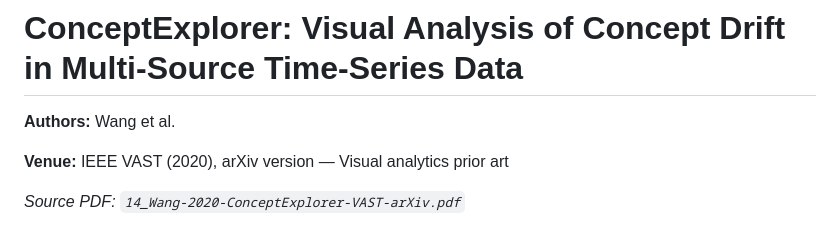
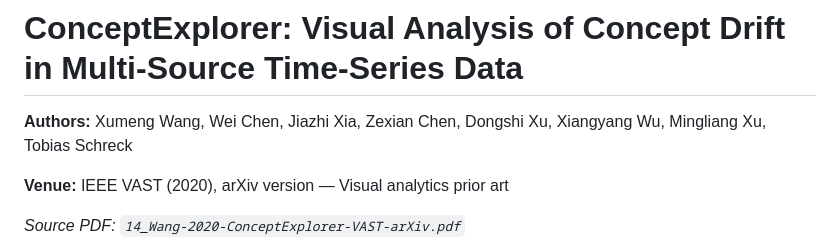
Before and after one commit to ahmedbilalazhar/ml-data-drift-visualization, a Markdown page: Supporting_Papers/14_Wang-2020-ConceptExplorer-VAST-arXiv.md, the part around the change. GitHub-like rendering.

```diff
--- a/Supporting_Papers/14_Wang-2020-ConceptExplorer-VAST-arXiv.md
+++ b/Supporting_Papers/14_Wang-2020-ConceptExplorer-VAST-arXiv.md
@@ -1,6 +1,6 @@
 # ConceptExplorer: Visual Analysis of Concept Drift in Multi-Source Time-Series Data
 
-**Authors:** Wang et al.
+**Authors:** Xumeng Wang, Wei Chen, Jiazhi Xia, Zexian Chen, Dongshi Xu, Xiangyang Wu, Mingliang Xu, Tobias Schreck
 
 **Venue:** IEEE VAST (2020), arXiv version — Visual analytics prior art
 
```
Also changed, not shown: Supporting_Papers/07_Hinder-2023-ModelBased-Explanations-Neurocomputing-arXiv.md (+1 -1 lines), Supporting_Papers/15_Souza-2020-Benchmarking-Streams-DMKD-arXiv.md (+1 -1 lines).
